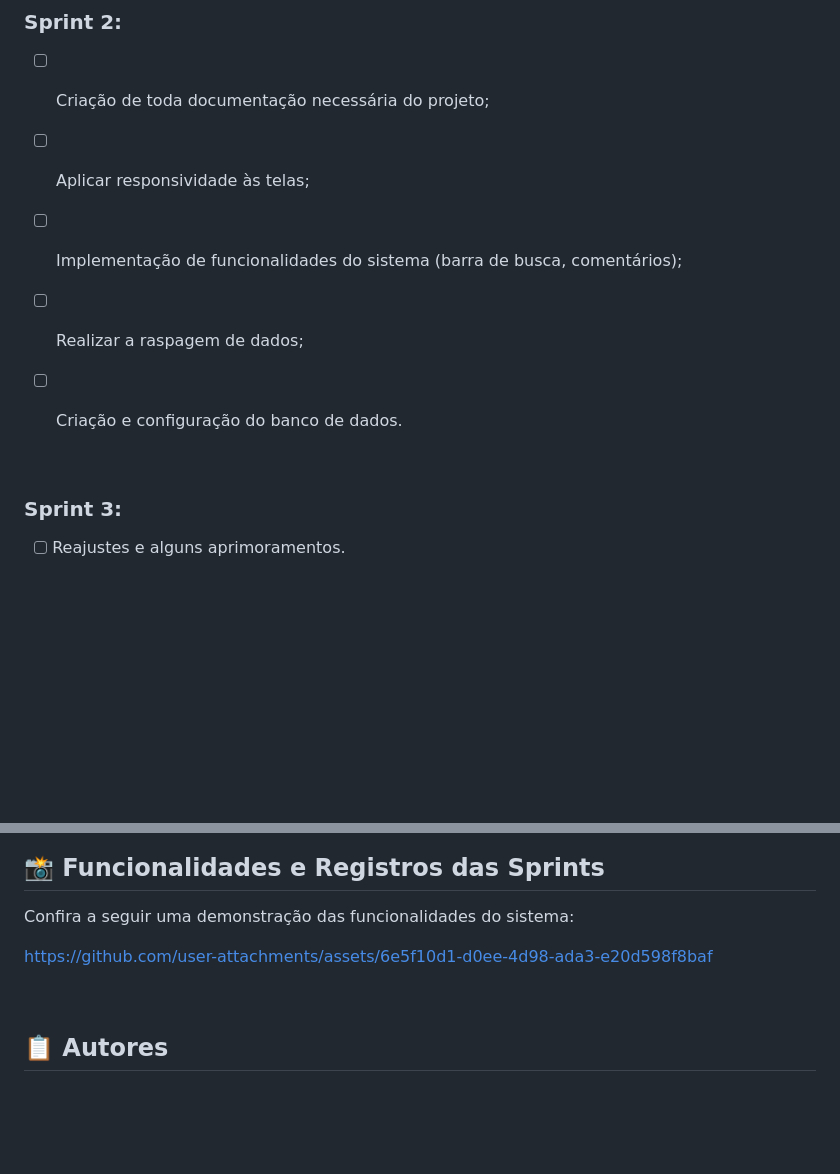
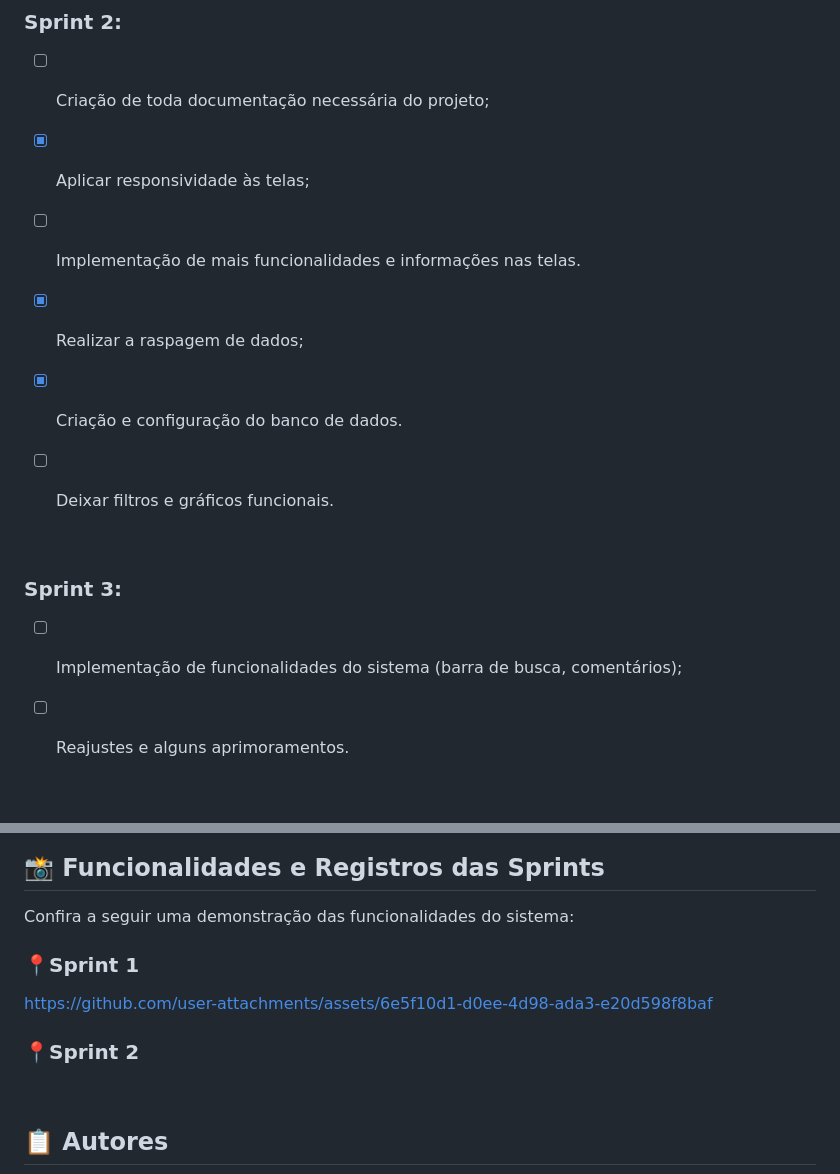
Before and after one commit to Draco-Imperium/API_FATEC1, a Markdown page: README.md, 2 parts joined by grey strips. GitHub-like rendering; blank space fills up the shorter version.

```diff
--- a/README.md
+++ b/README.md
@@ -91,17 +91,21 @@ Sprint | Previsão | Status|
 
 - [ ] Criação de toda documentação necessária do projeto;
 
-- [ ] Aplicar responsividade às telas;
+- [x] Aplicar responsividade às telas;
 
-- [ ] Implementação de funcionalidades do sistema (barra de busca, comentários);
+- [ ]  Implementação de mais funcionalidades e informações nas telas.
 
-- [ ] Realizar a raspagem de dados;
+- [x] Realizar a raspagem de dados;
 
-- [ ] Criação e configuração do banco de dados.
+- [x] Criação e configuração do banco de dados.
+
+- [ ] Deixar filtros e gráficos funcionais.
 
 <br>
 
 ### Sprint 3:
+
+- [ ] Implementação de funcionalidades do sistema (barra de busca, comentários);
 
 - [ ] Reajustes e alguns aprimoramentos.
 
@@ -176,7 +180,11 @@ Sprint | Previsão | Status|
 
 Confira a seguir uma demonstração das funcionalidades do sistema:
 
+<h3>📍Sprint 1</h3>
+
 https://github.com/user-attachments/assets/6e5f10d1-d0ee-4d98-ada3-e20d598f8baf
+
+<h3>📍Sprint 2</h3>
 
 <br>
 
```
